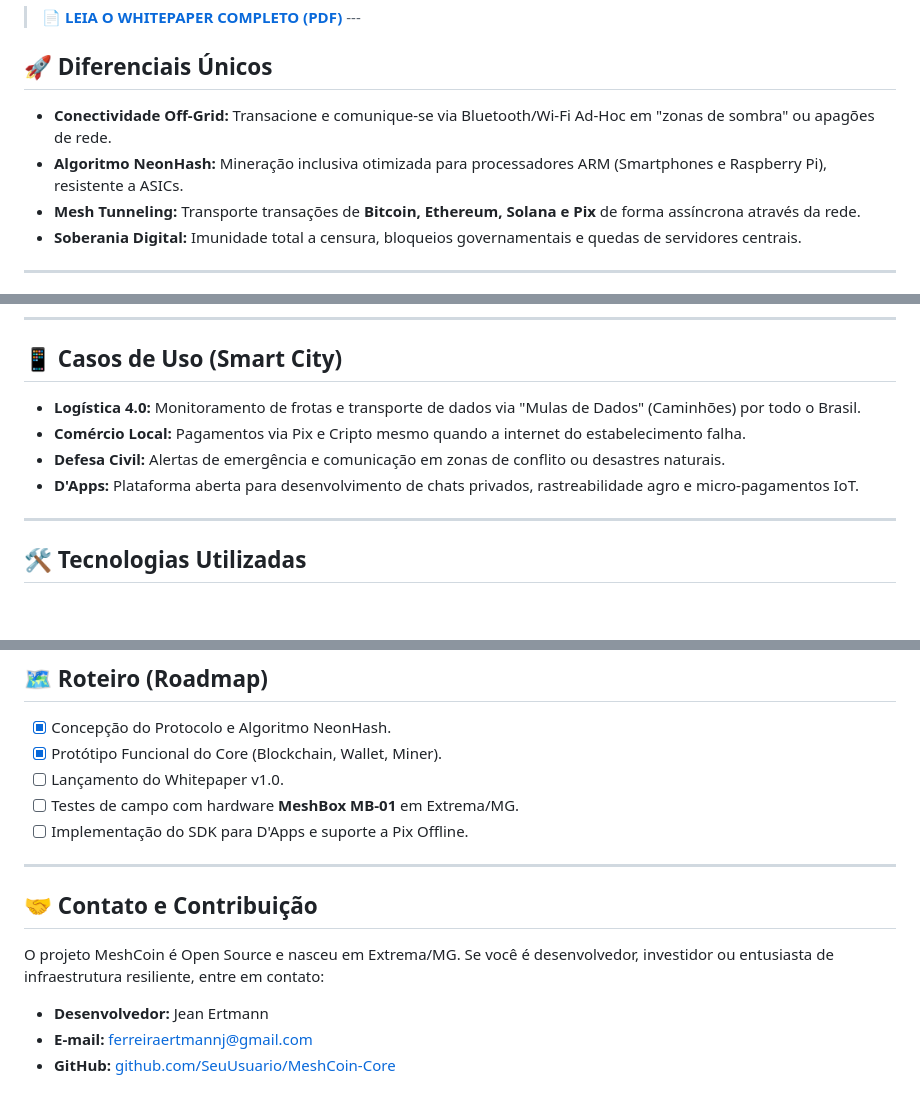
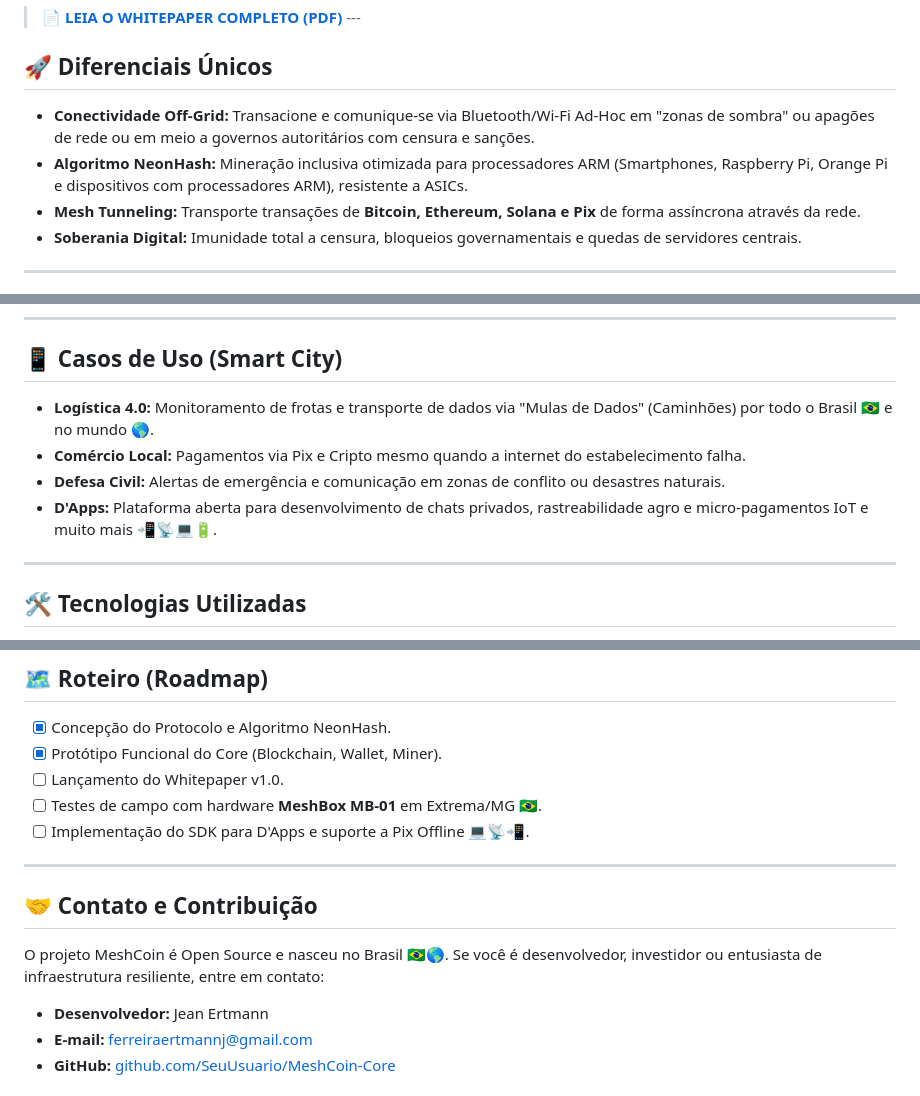
Before and after one commit to ferreiraertmannj-stack/MeshCoin-Core, a Markdown page: README.md, 3 parts joined by grey strips. GitHub-like rendering; blank space fills up the shorter version.

Commit message:
Enhance README with more details and emojis
Updated unique features and use cases with additional details and emojis for better clarity.

```diff
--- a/README.md
+++ b/README.md
@@ -10,8 +10,8 @@ A **MeshCoin** não é apenas uma criptomoeda; é um protocolo de transporte de
 
 ## 🚀 Diferenciais Únicos
 
-- **Conectividade Off-Grid:** Transacione e comunique-se via Bluetooth/Wi-Fi Ad-Hoc em "zonas de sombra" ou apagões de rede.
-- **Algoritmo NeonHash:** Mineração inclusiva otimizada para processadores ARM (Smartphones e Raspberry Pi), resistente a ASICs.
+- **Conectividade Off-Grid:** Transacione e comunique-se via Bluetooth/Wi-Fi Ad-Hoc em "zonas de sombra" ou apagões de rede ou em meio a governos autoritários com censura e sanções.
+- **Algoritmo NeonHash:** Mineração inclusiva otimizada para processadores ARM (Smartphones, Raspberry Pi, Orange Pi e dispositivos com processadores ARM), resistente a ASICs.
 - **Mesh Tunneling:** Transporte transações de **Bitcoin, Ethereum, Solana e Pix** de forma assíncrona através da rede.
 - **Soberania Digital:** Imunidade total a censura, bloqueios governamentais e quedas de servidores centrais.
 
@@ -28,10 +28,10 @@ O protocolo foi desenhado para rodar em três níveis de hardware:
 
 ## 📱 Casos de Uso (Smart City)
 
-- **Logística 4.0:** Monitoramento de frotas e transporte de dados via "Mulas de Dados" (Caminhões) por todo o Brasil.
+- **Logística 4.0:** Monitoramento de frotas e transporte de dados via "Mulas de Dados" (Caminhões) por todo o Brasil 🇧🇷 e no mundo 🌎.
 - **Comércio Local:** Pagamentos via Pix e Cripto mesmo quando a internet do estabelecimento falha.
 - **Defesa Civil:** Alertas de emergência e comunicação em zonas de conflito ou desastres naturais.
-- **D'Apps:** Plataforma aberta para desenvolvimento de chats privados, rastreabilidade agro e micro-pagamentos IoT.
+- **D'Apps:** Plataforma aberta para desenvolvimento de chats privados, rastreabilidade agro e micro-pagamentos IoT e muito mais 📲📡💻🔋.
 
 ---
 
@@ -49,14 +49,14 @@ O protocolo foi desenhado para rodar em três níveis de hardware:
 - [x] Concepção do Protocolo e Algoritmo NeonHash.
 - [x] Protótipo Funcional do Core (Blockchain, Wallet, Miner).
 - [ ] Lançamento do Whitepaper v1.0.
-- [ ] Testes de campo com hardware **MeshBox MB-01** em Extrema/MG.
-- [ ] Implementação do SDK para D'Apps e suporte a Pix Offline.
+- [ ] Testes de campo com hardware **MeshBox MB-01** em Extrema/MG 🇧🇷.
+- [ ] Implementação do SDK para D'Apps e suporte a Pix Offline 💻📡📲.
 
 ---
 
 ## 🤝 Contato e Contribuição
 
-O projeto MeshCoin é Open Source e nasceu em Extrema/MG. Se você é desenvolvedor, investidor ou entusiasta de infraestrutura resiliente, entre em contato:
+O projeto MeshCoin é Open Source e nasceu no Brasil 🇧🇷🌎. Se você é desenvolvedor, investidor ou entusiasta de infraestrutura resiliente, entre em contato:
 
 - **Desenvolvedor:** Jean Ertmann
 - **E-mail:** ferreiraertmannj@gmail.com
```
